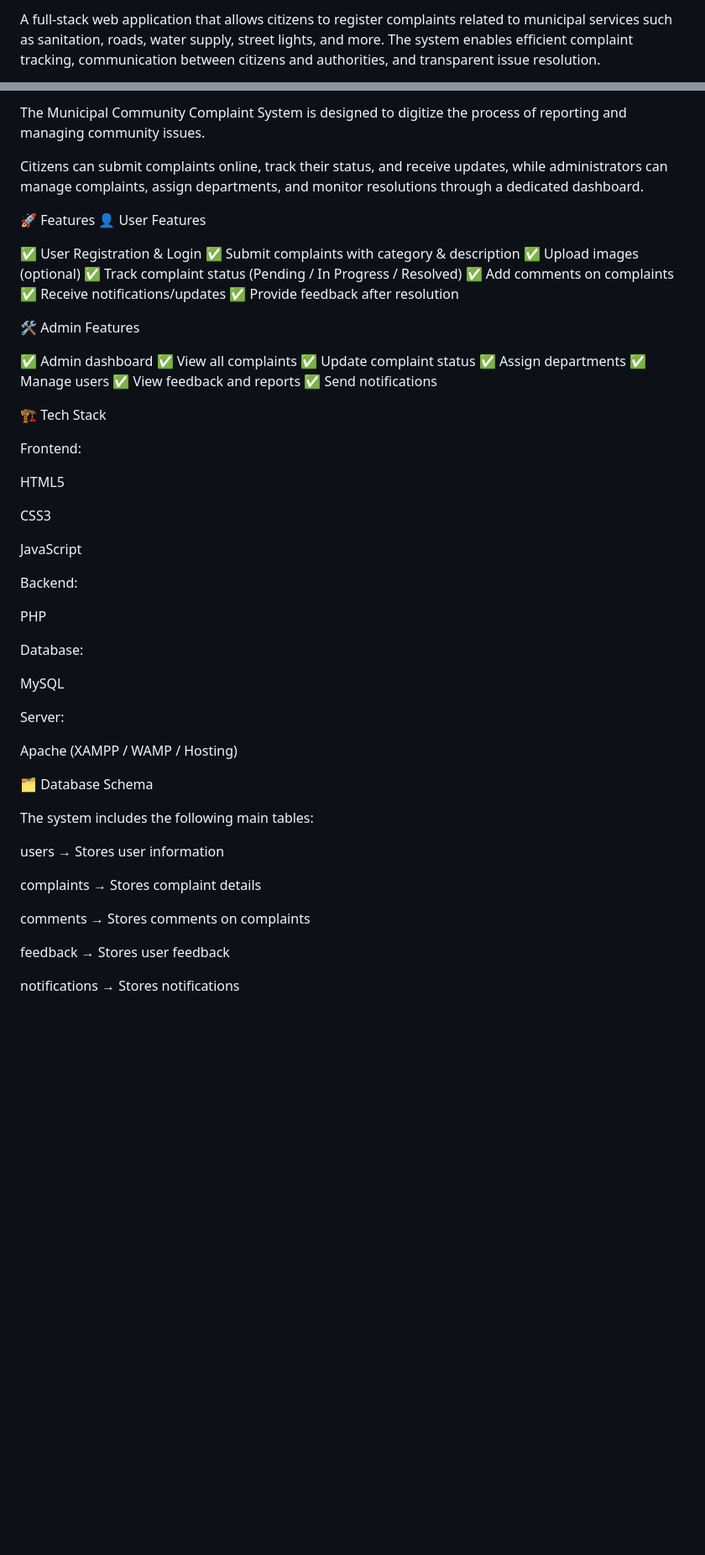
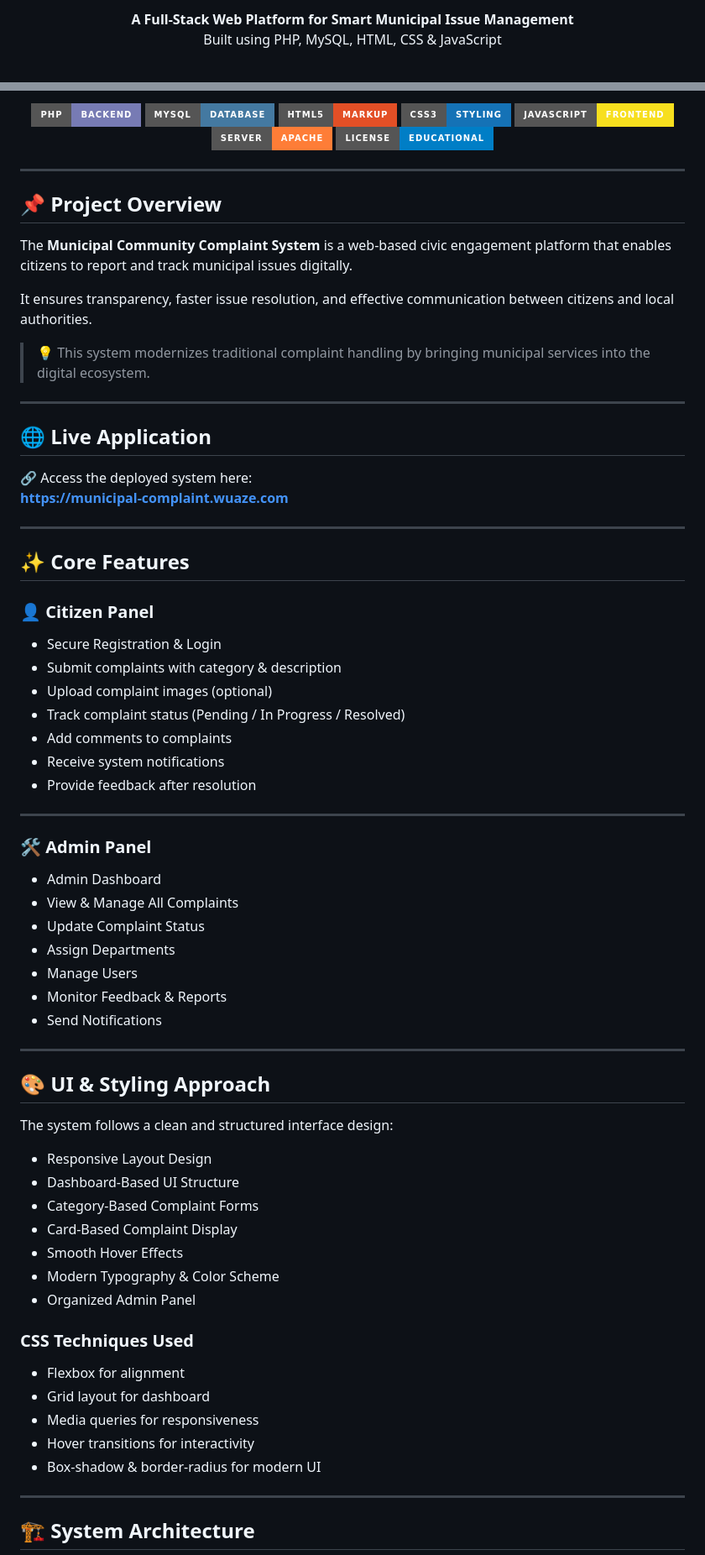
Before and after one commit to Chirubathula06/municipal-community-complaint-system, a Markdown page: README.md, 2 parts joined by grey strips. Shown at 84% size. Rendered like a GitHub page; badges without logos; blank space fills up the shorter version.

```diff
--- a/README.md
+++ b/README.md
@@ -2,3 +2,6 @@
 
-A full-stack web application that allows citizens to register complaints related to municipal services such as sanitation, roads, water supply, street lights, and more. The system enables efficient complaint tracking, communication between citizens and authorities, and transparent issue resolution.
+<p align="center">
+  <b>A Full-Stack Web Platform for Smart Municipal Issue Management</b><br>
+  Built using PHP, MySQL, HTML, CSS & JavaScript
+</p>
 
@@ -6,62 +13,80 @@ A full-stack web application that allows citizens to register complaints related
 
-The Municipal Community Complaint System is designed to digitize the process of reporting and managing community issues.
+<p align="center">
+  <img src="https://img.shields.io/badge/PHP-Backend-777BB4?style=for-the-badge&logo=php">
+  <img src="https://img.shields.io/badge/MySQL-Database-4479A1?style=for-the-badge&logo=mysql">
+  <img src="https://img.shields.io/badge/HTML5-Markup-E34F26?style=for-the-badge&logo=html5">
+  <img src="https://img.shields.io/badge/CSS3-Styling-1572B6?style=for-the-badge&logo=css3">
+  <img src="https://img.shields.io/badge/JavaScript-Frontend-F7DF1E?style=for-the-badge&logo=javascript">
+  <img src="https://img.shields.io/badge/Server-Apache-orange?style=for-the-badge">
+  <img src="https://img.shields.io/badge/License-Educational-blue?style=for-the-badge">
+</p>
 
-Citizens can submit complaints online, track their status, and receive updates, while administrators can manage complaints, assign departments, and monitor resolutions through a dedicated dashboard.
+---
 
-🚀 Features
-👤 User Features
+## 📌 Project Overview
 
-✅ User Registration & Login
-✅ Submit complaints with category & description
-✅ Upload images (optional)
-✅ Track complaint status (Pending / In Progress / Resolved)
-✅ Add comments on complaints
-✅ Receive notifications/updates
-✅ Provide feedback after resolution
+The **Municipal Community Complaint System** is a web-based civic engagement platform that enables citizens to report and track municipal issues digitally.
 
-🛠️ Admin Features
+It ensures transparency, faster issue resolution, and effective communication between citizens and local authorities.
 
-✅ Admin dashboard
-✅ View all complaints
-✅ Update complaint status
-✅ Assign departments
-✅ Manage users
-✅ View feedback and reports
-✅ Send notifications
+> 💡 This system modernizes traditional complaint handling by bringing municipal services into the digital ecosystem.
 
-🏗️ Tech Stack
+---
 
-Frontend:
+## 🌐 Live Application
 
-HTML5
+🔗 Access the deployed system here:
+**https://municipal-complaint.wuaze.com**
 
-CSS3
+---
 
-JavaScript
+## ✨ Core Features
 
-Backend:
+### 👤 Citizen Panel
 
-PHP
+- Secure Registration & Login
+- Submit complaints with category & description
+- Upload complaint images (optional)
+- Track complaint status (Pending / In Progress / Resolved)
+- Add comments to complaints
+- Receive system notifications
+- Provide feedback after resolution
 
-Database:
+---
 
-MySQL
+### 🛠️ Admin Panel
 
-Server:
+- Admin Dashboard
+- View & Manage All Complaints
+- Update Complaint Status
+- Assign Departments
+- Manage Users
+- Monitor Feedback & Reports
+- Send Notifications
 
-Apache (XAMPP / WAMP / Hosting)
+---
 
-🗂️ Database Schema
+## 🎨 UI & Styling Approach
 
-The system includes the following main tables:
+The system follows a clean and structured interface design:
 
-users → Stores user information
+- Responsive Layout Design
+- Dashboard-Based UI Structure
+- Category-Based Complaint Forms
+- Card-Based Complaint Display
+- Smooth Hover Effects
+- Modern Typography & Color Scheme
+- Organized Admin Panel
 
-complaints → Stores complaint details
+### CSS Techniques Used
 
-comments → Stores comments on complaints
+- Flexbox for alignment
+- Grid layout for dashboard
+- Media queries for responsiveness
+- Hover transitions for interactivity
+- Box-shadow & border-radius for modern UI
 
-feedback → Stores user feedback
+---
 
-notifications → Stores notifications
+## 🏗️ System Architecture
 
```
Also changed, not shown: other parts of README.md (+107 -45 lines).
